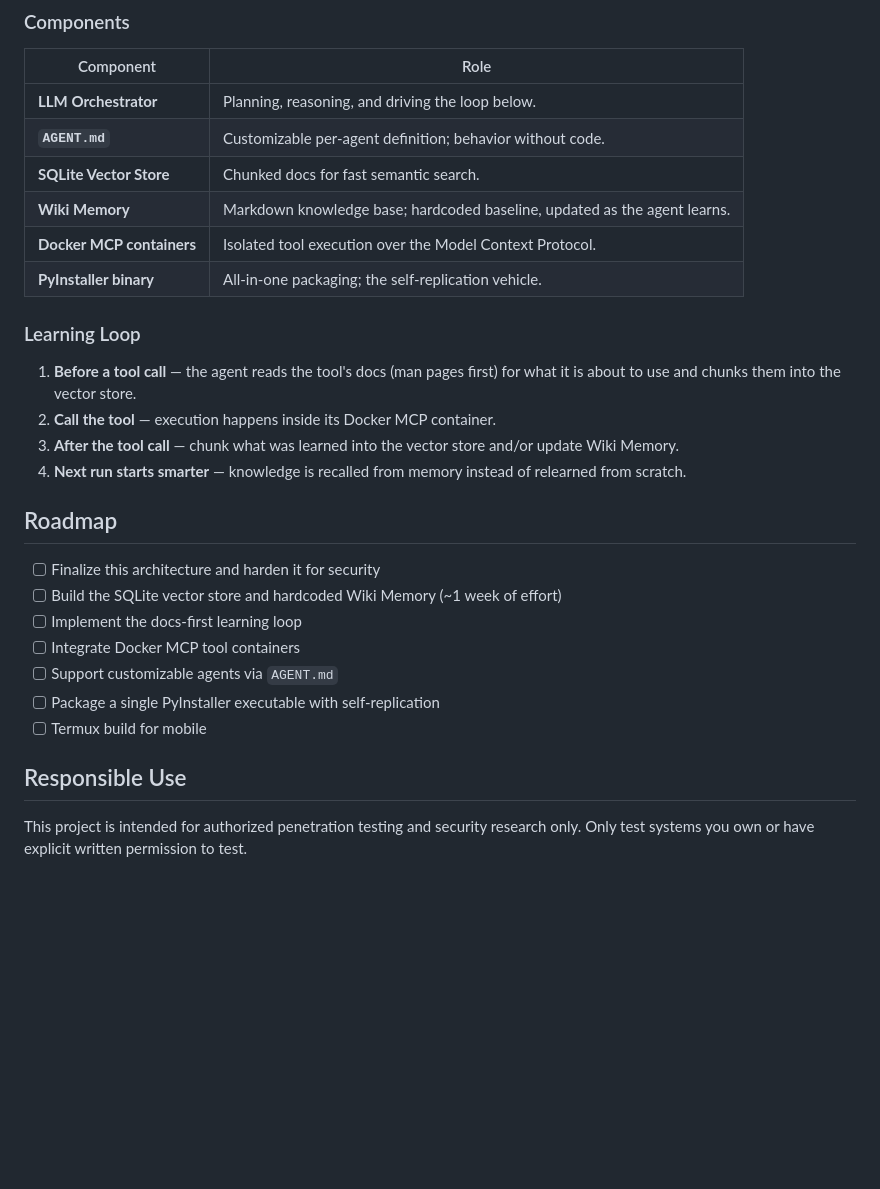
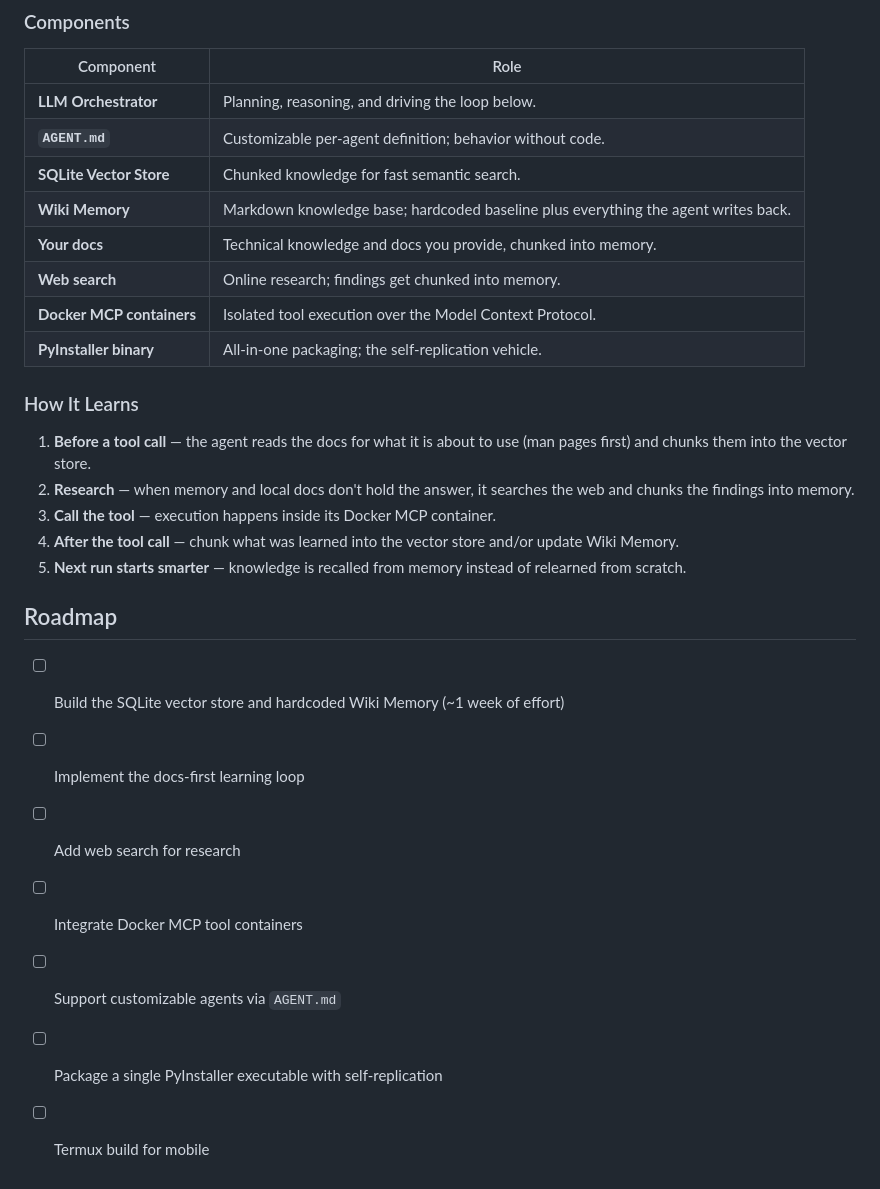
Before and after one commit to decyphertek-io/DeCypherTek.ai, a Markdown page: README.md, the part around one of its changes. Drawn GitHub-style; blank space fills up the shorter version.

Commit message:
docs: reframe as a customizable, use-agnostic self-learning agent

```diff
--- a/README.md
+++ b/README.md
@@ -56,28 +65,27 @@ flowchart TB
 | --- | --- |
 | **LLM Orchestrator** | Planning, reasoning, and driving the loop below. |
 | **`AGENT.md`** | Customizable per-agent definition; behavior without code. |
-| **SQLite Vector Store** | Chunked docs for fast semantic search. |
-| **Wiki Memory** | Markdown knowledge base; hardcoded baseline, updated as the agent learns. |
+| **SQLite Vector Store** | Chunked knowledge for fast semantic search. |
+| **Wiki Memory** | Markdown knowledge base; hardcoded baseline plus everything the agent writes back. |
+| **Your docs** | Technical knowledge and docs you provide, chunked into memory. |
+| **Web search** | Online research; findings get chunked into memory. |
 | **Docker MCP containers** | Isolated tool execution over the Model Context Protocol. |
 | **PyInstaller binary** | All-in-one packaging; the self-replication vehicle. |
 
-### Learning Loop
+### How It Learns
 
-1. **Before a tool call** — the agent reads the tool's docs (man pages first) for what it is about to use and chunks them into the vector store.
-2. **Call the tool** — execution happens inside its Docker MCP container.
-3. **After the tool call** — chunk what was learned into the vector store and/or update Wiki Memory.
-4. **Next run starts smarter** — knowledge is recalled from memory instead of relearned from scratch.
+1. **Before a tool call** — the agent reads the docs for what it is about to use (man pages first) and chunks them into the vector store.
+2. **Research** — when memory and local docs don't hold the answer, it searches the web and chunks the findings into memory.
+3. **Call the tool** — execution happens inside its Docker MCP container.
+4. **After the tool call** — chunk what was learned into the vector store and/or update Wiki Memory.
+5. **Next run starts smarter** — knowledge is recalled from memory instead of relearned from scratch.
 
 ## Roadmap
 
-- [ ] Finalize this architecture and harden it for security
 - [ ] Build the SQLite vector store and hardcoded Wiki Memory (~1 week of effort)
 - [ ] Implement the docs-first learning loop
+- [ ] Add web search for research
 - [ ] Integrate Docker MCP tool containers
 - [ ] Support customizable agents via `AGENT.md`
 - [ ] Package a single PyInstaller executable with self-replication
 - [ ] Termux build for mobile
-
-## Responsible Use
-
-This project is intended for authorized penetration testing and security research only. Only test systems you own or have explicit written permission to test.
```
Also changed, not shown: other parts of README.md (+19 -10 lines).
